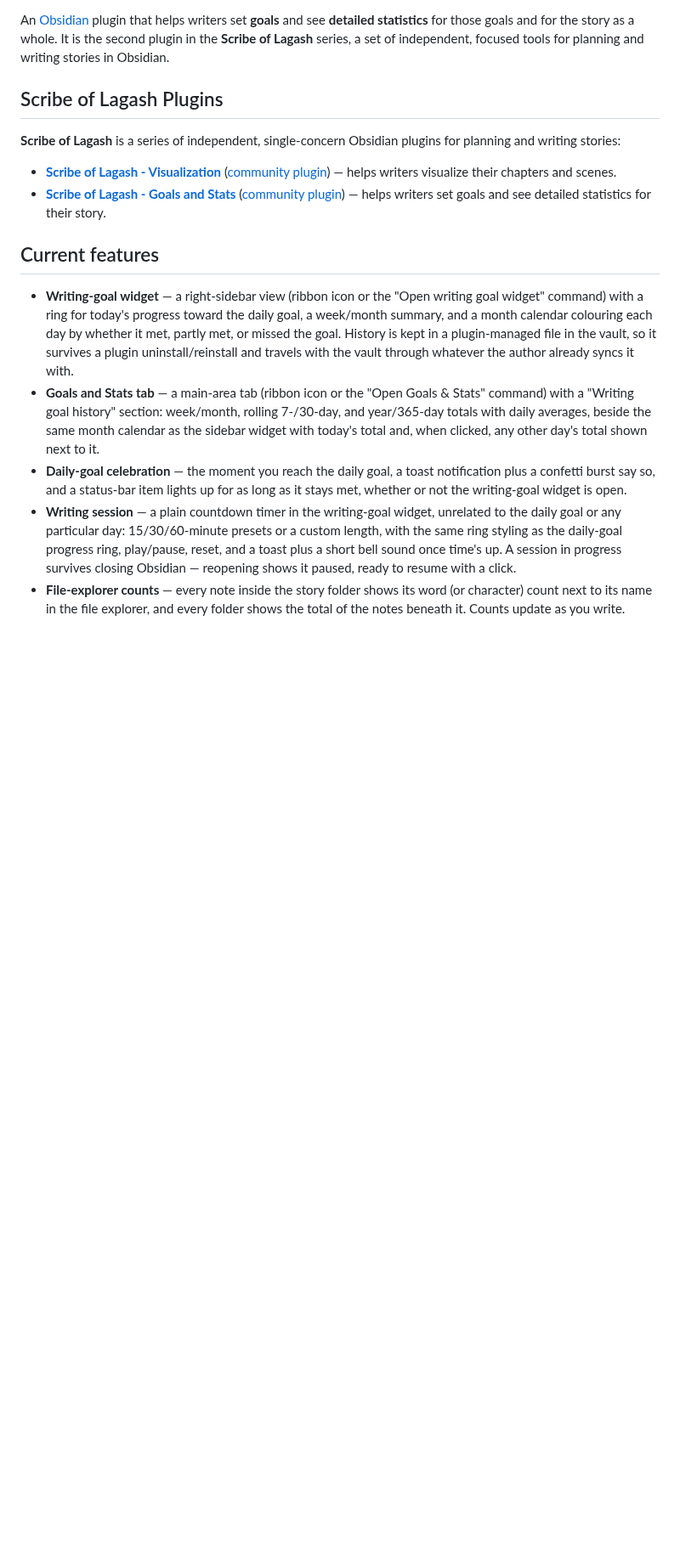
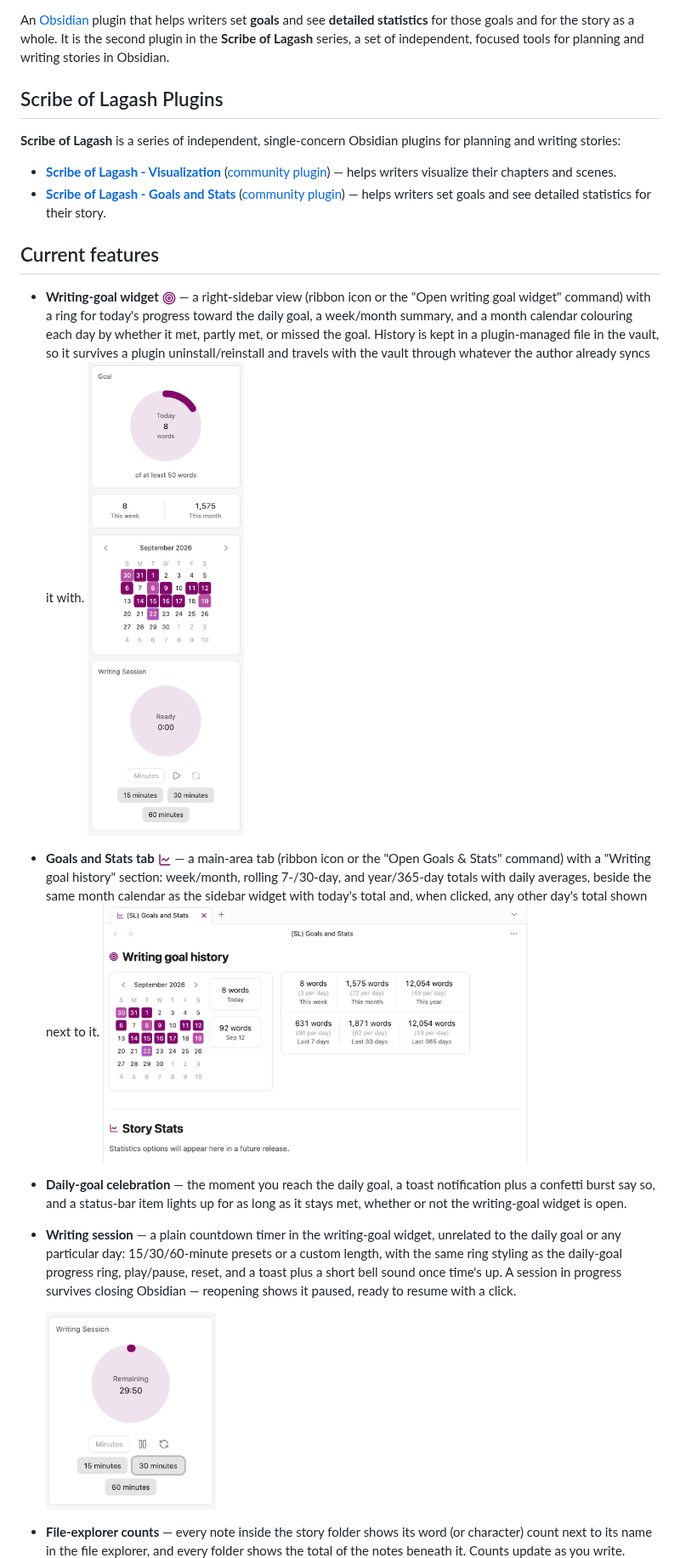
Before and after one commit to aescanes/scribe-of-lagash-goals-stats, a Markdown page: README.md, the part around one of its changes. Shown at 85% size. GitHub-like rendering; pictures changed too: docs/images/goals-and-stats-icon.png (added), docs/images/goals-and-stats-tab.png (added), docs/images/writing-goal-widget-icon.png (added); blank space fills up the shorter version.

Commit message:
docs: add images in README documentation

```diff
--- a/README.md
+++ b/README.md
@@ -21,18 +21,20 @@ plugins for planning and writing stories:
 
 ## Current features
 
-- **Writing-goal widget** — a right-sidebar view (ribbon icon or the "Open
+- **Writing-goal widget** ![Writing-goal widget icon](docs/images/writing-goal-widget-icon.png) — a right-sidebar view (ribbon icon or the "Open
   writing goal widget" command) with a ring for today's progress toward the
   daily goal, a week/month summary, and a month calendar colouring each day by
   whether it met, partly met, or missed the goal. History is kept in a
   plugin-managed file in the vault, so it survives a plugin uninstall/reinstall
   and travels with the vault through whatever the author already syncs it
   with.
-- **Goals and Stats tab** — a main-area tab (ribbon icon or the "Open Goals &
+  <img src="docs/images/writing-goal-widget.png" alt="Writing-goal widget" width="200">
+- **Goals and Stats tab** ![Goals and Stats icon](docs/images/goals-and-stats-icon.png) — a main-area tab (ribbon icon or the "Open Goals &
   Stats" command) with a "Writing goal history" section: week/month, rolling
   7-/30-day, and year/365-day totals with daily averages, beside the same
   month calendar as the sidebar widget with today's total and, when clicked,
   any other day's total shown next to it.
+  <img src="docs/images/goals-and-stats-tab.png" alt="Goals and Stats tab" width="500">
 - **Daily-goal celebration** — the moment you reach the daily goal, a toast
   notification plus a confetti burst say so, and a status-bar item lights up
   for as long as it stays met, whether or not the writing-goal widget is open.
@@ -42,6 +44,8 @@ plugins for planning and writing stories:
   ring, play/pause, reset, and a toast plus a short bell sound once time's
   up. A session in progress survives closing Obsidian — reopening shows it
   paused, ready to resume with a click.
+
+  <img src="docs/images/writing-session.png" alt="Writing session" width="200">
 - **File-explorer counts** — every note inside the story folder shows its word
   (or character) count next to its name in the file explorer, and every folder
   shows the total of the notes beneath it. Counts update as you write.
```
Also changed, not shown: other parts of README.md (+1 -0 lines), docs/images/story-count.png (added).
